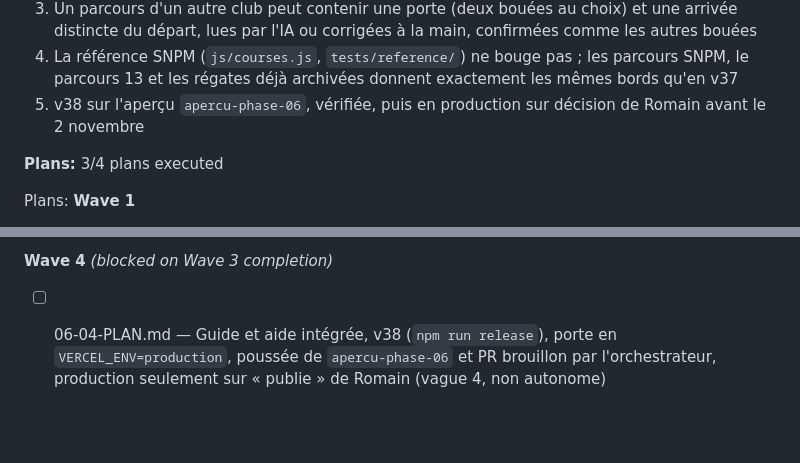
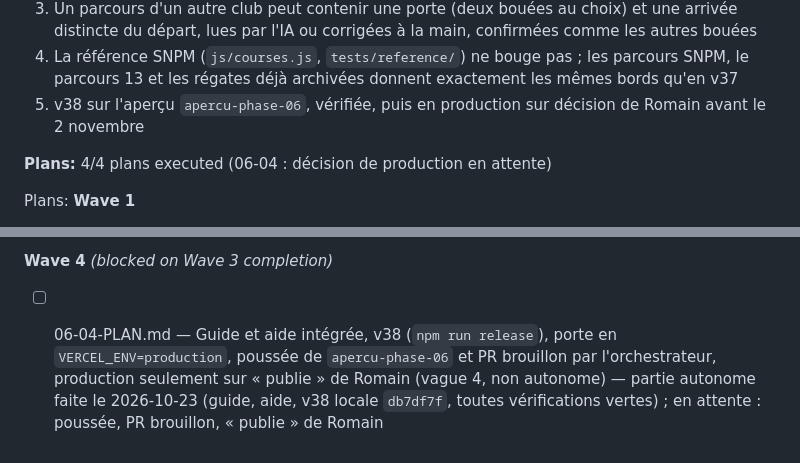
Before and after one commit to romaindetroyat/rade-tactique, a Markdown page: .planning/ROADMAP.md, 2 parts joined by grey strips. Rendered like a GitHub page; blank space fills up the shorter version.

```diff
--- a/.planning/ROADMAP.md
+++ b/.planning/ROADMAP.md
@@ -202,7 +202,7 @@ Plans:
   4. La référence SNPM (`js/courses.js`, `tests/reference/`) ne bouge pas ; les parcours SNPM, le parcours 13 et les régates déjà archivées donnent exactement les mêmes bords qu'en v37
   5. v38 sur l'aperçu `apercu-phase-06`, vérifiée, puis en production sur décision de Romain avant le 2 novembre
 
-**Plans:** 3/4 plans executed
+**Plans:** 4/4 plans executed (06-04 : décision de production en attente)
 
 Plans:
 **Wave 1**
@@ -215,4 +215,4 @@ Plans:
 - [x] 06-03-PLAN.md — Autre club : porte et arrivée dans le schéma strict d'`api/ic.js` (extraits vérifiés), relecture, fiche et injection ; passages de porte au débrief et dans l'analyse d'une trace ; `tools/compat-v37.mjs` (fiches v37 ↔ v38) ; scénario `porte-ic` (vague 3)
 
 **Wave 4** *(blocked on Wave 3 completion)*
-- [ ] 06-04-PLAN.md — Guide et aide intégrée, v38 (`npm run release`), porte en `VERCEL_ENV=production`, poussée de `apercu-phase-06` et PR brouillon par l'orchestrateur, production seulement sur « publie » de Romain (vague 4, non autonome)
+- [ ] 06-04-PLAN.md — Guide et aide intégrée, v38 (`npm run release`), porte en `VERCEL_ENV=production`, poussée de `apercu-phase-06` et PR brouillon par l'orchestrateur, production seulement sur « publie » de Romain (vague 4, non autonome) — partie autonome faite le 2026-10-23 (guide, aide, v38 locale `db7df7f`, toutes vérifications vertes) ; en attente : poussée, PR brouillon, « publie » de Romain
```
Also changed, not shown: .planning/STATE.md (+12 -10 lines), 1 other file.
